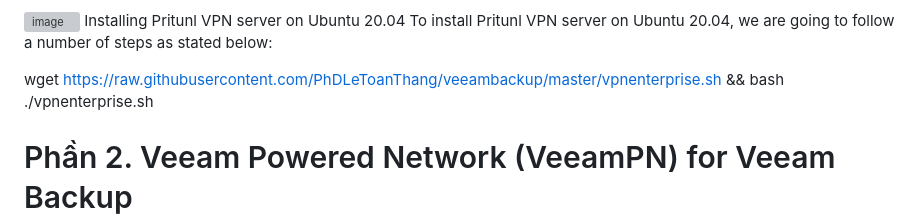
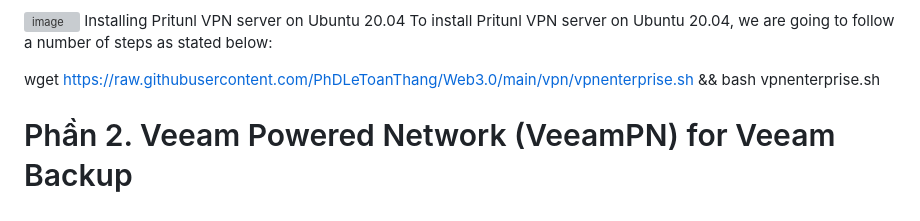
Before and after one commit to PhDLeToanThang/Web3.0, a Markdown page: vpn/Readme.md, the part around the change. Rendered like a GitHub page; grey boxes are pictures that could not be loaded.

```diff
--- a/vpn/Readme.md
+++ b/vpn/Readme.md
@@ -23,7 +23,7 @@ Pritunl is built on MongoDB, a reliable and scalable database that can be quickl
 ![image](https://user-images.githubusercontent.com/106635733/208446860-c3a5bcf6-600d-4e5b-81c0-76fdec869ac2.png)
 Installing Pritunl VPN server on Ubuntu 20.04 To install Pritunl VPN server on Ubuntu 20.04, we are going to follow a number of steps as stated below:
 
-wget https://raw.githubusercontent.com/PhDLeToanThang/veeambackup/master/vpnenterprise.sh && bash ./vpnenterprise.sh
+wget https://raw.githubusercontent.com/PhDLeToanThang/Web3.0/main/vpn/vpnenterprise.sh && bash vpnenterprise.sh
 
 
 #  Phần 2. Veeam Powered Network (VeeamPN) for Veeam Backup
```
